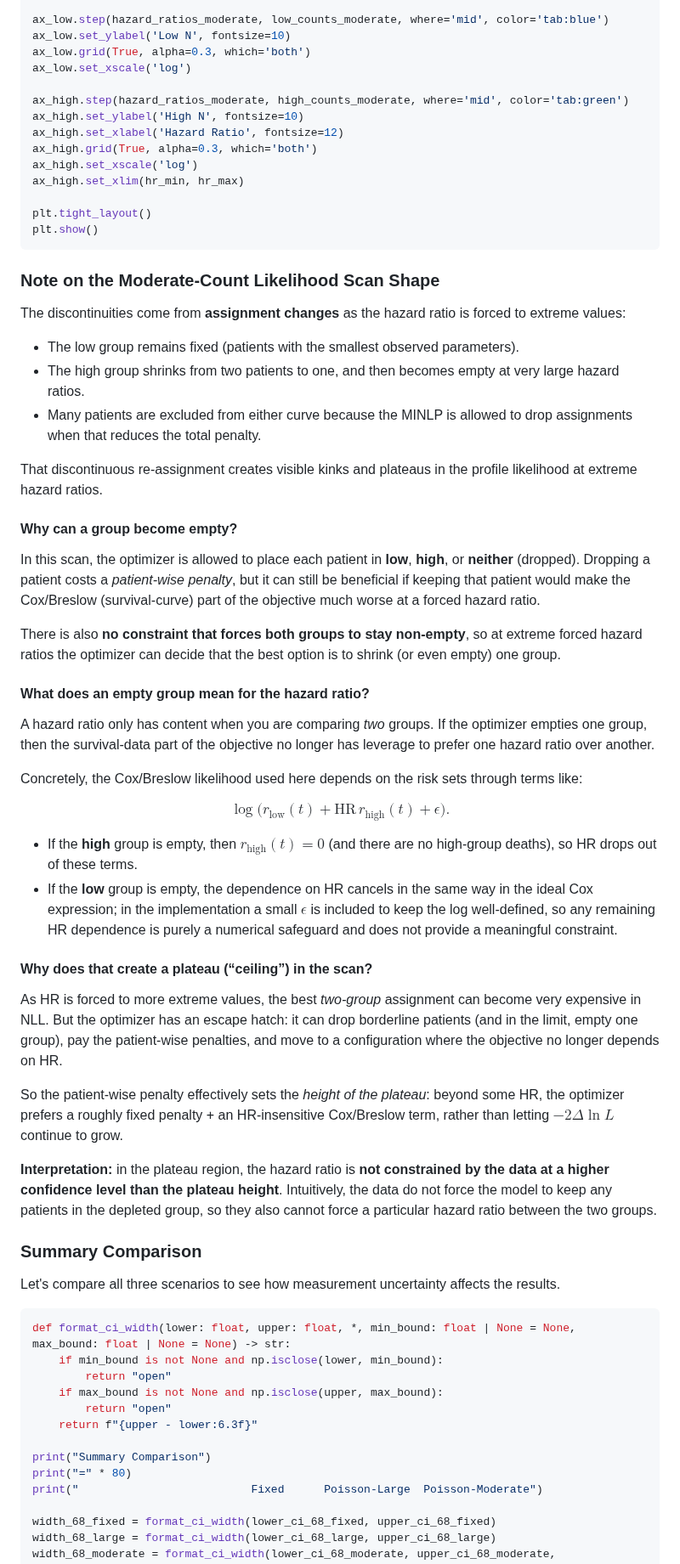
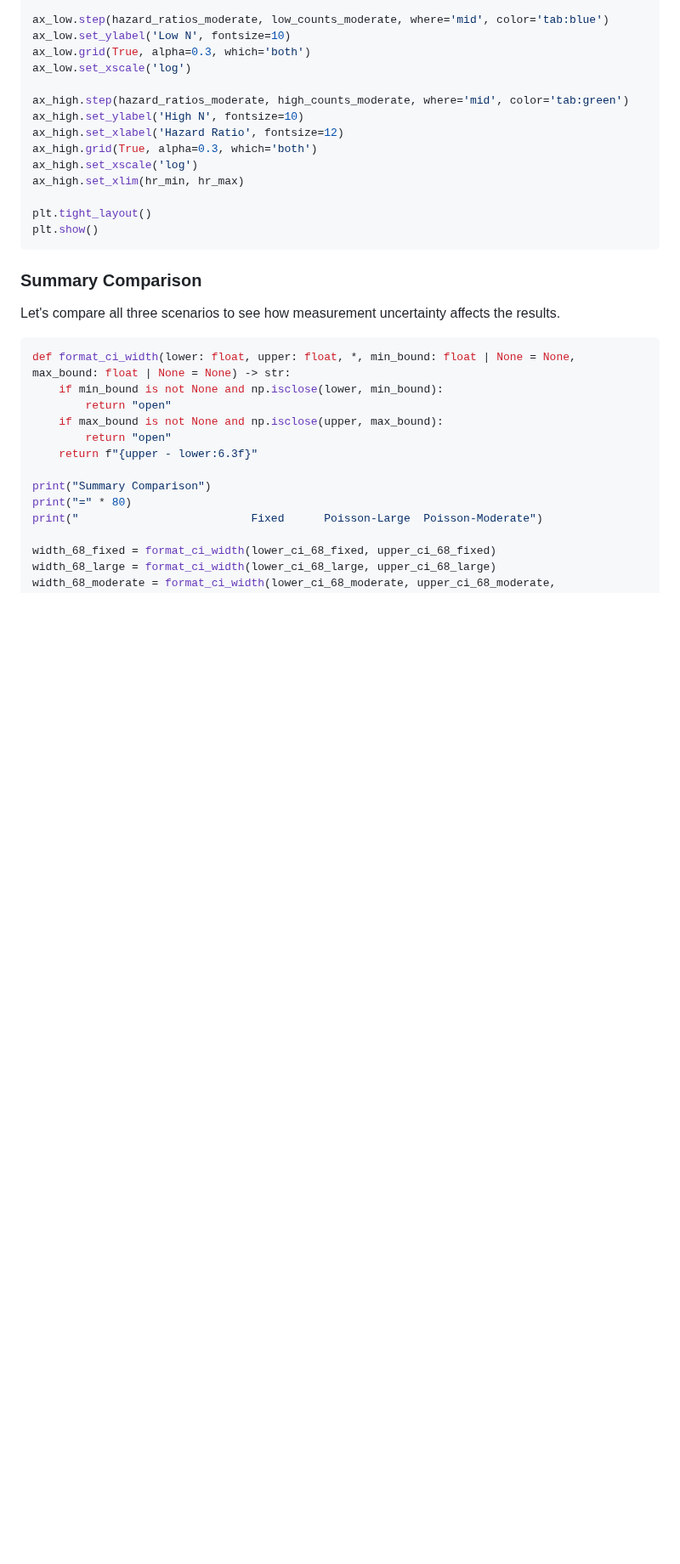
Before and after one commit to AstroPathJHU/KoMbine, a Markdown page: docs/kombine/04_analysis_demo.md, the part around one of its changes. Shown at 85% size. Drawn GitHub-style; blank space fills up the shorter version.

````diff
--- a/docs/kombine/04_analysis_demo.md
+++ b/docs/kombine/04_analysis_demo.md
@@ -482,41 +481,6 @@ plt.tight_layout()
 plt.show()
 ```
 
-### Note on the Moderate-Count Likelihood Scan Shape
-
-The discontinuities come from **assignment changes** as the hazard ratio is forced to extreme values:
-- The low group remains fixed (patients with the smallest observed parameters).
-- The high group shrinks from two patients to one, and then becomes empty at very large hazard ratios.
-- Many patients are excluded from either curve because the MINLP is allowed to drop assignments when that reduces the total penalty.
-
-That discontinuous re-assignment creates visible kinks and plateaus in the profile likelihood at extreme hazard ratios.
-
-#### Why can a group become empty?
-
-In this scan, the optimizer is allowed to place each patient in **low**, **high**, or **neither** (dropped). Dropping a patient costs a *patient-wise penalty*, but it can still be beneficial if keeping that patient would make the Cox/Breslow (survival-curve) part of the objective much worse at a forced hazard ratio.
-
-There is also **no constraint that forces both groups to stay non-empty**, so at extreme forced hazard ratios the optimizer can decide that the best option is to shrink (or even empty) one group.
-
-#### What does an empty group mean for the hazard ratio?
-
-A hazard ratio only has content when you are comparing *two* groups. If the optimizer empties one group, then the survival-data part of the objective no longer has leverage to prefer one hazard ratio over another.
-
-Concretely, the Cox/Breslow likelihood used here depends on the risk sets through terms like:
-
-$$\log\big(r_{\mathrm{low}}(t) + \mathrm{HR}\,r_{\mathrm{high}}(t) + \epsilon\big).$$
-
-- If the **high** group is empty, then $r_{\mathrm{high}}(t)=0$ (and there are no high-group deaths), so HR drops out of these terms.
-- If the **low** group is empty, the dependence on HR cancels in the same way in the ideal Cox expression; in the implementation a small $\epsilon$ is included to keep the log well-defined, so any remaining HR dependence is purely a numerical safeguard and does not provide a meaningful constraint.
-
-#### Why does that create a plateau (“ceiling”) in the scan?
-
-As HR is forced to more extreme values, the best *two-group* assignment can become very expensive in NLL. But the optimizer has an escape hatch: it can drop borderline patients (and in the limit, empty one group), pay the patient-wise penalties, and move to a configuration where the objective no longer depends on HR.
-
-So the patient-wise penalty effectively sets the *height of the plateau*: beyond some HR, the optimizer prefers a roughly fixed penalty + an HR-insensitive Cox/Breslow term, rather than letting $-2\Delta\ln L$ continue to grow.
-
-**Interpretation:** in the plateau region, the hazard ratio is **not constrained by the data at a higher confidence level than the plateau height**. Intuitively, the data do not force the model to keep any patients in the depleted group, so they also cannot force a particular hazard ratio between the two groups.
-
-
 ### Summary Comparison
 
 Let's compare all three scenarios to see how measurement uncertainty affects the results.
````
Also changed, not shown: other parts of docs/kombine/04_analysis_demo.md (+153 -7 lines).
